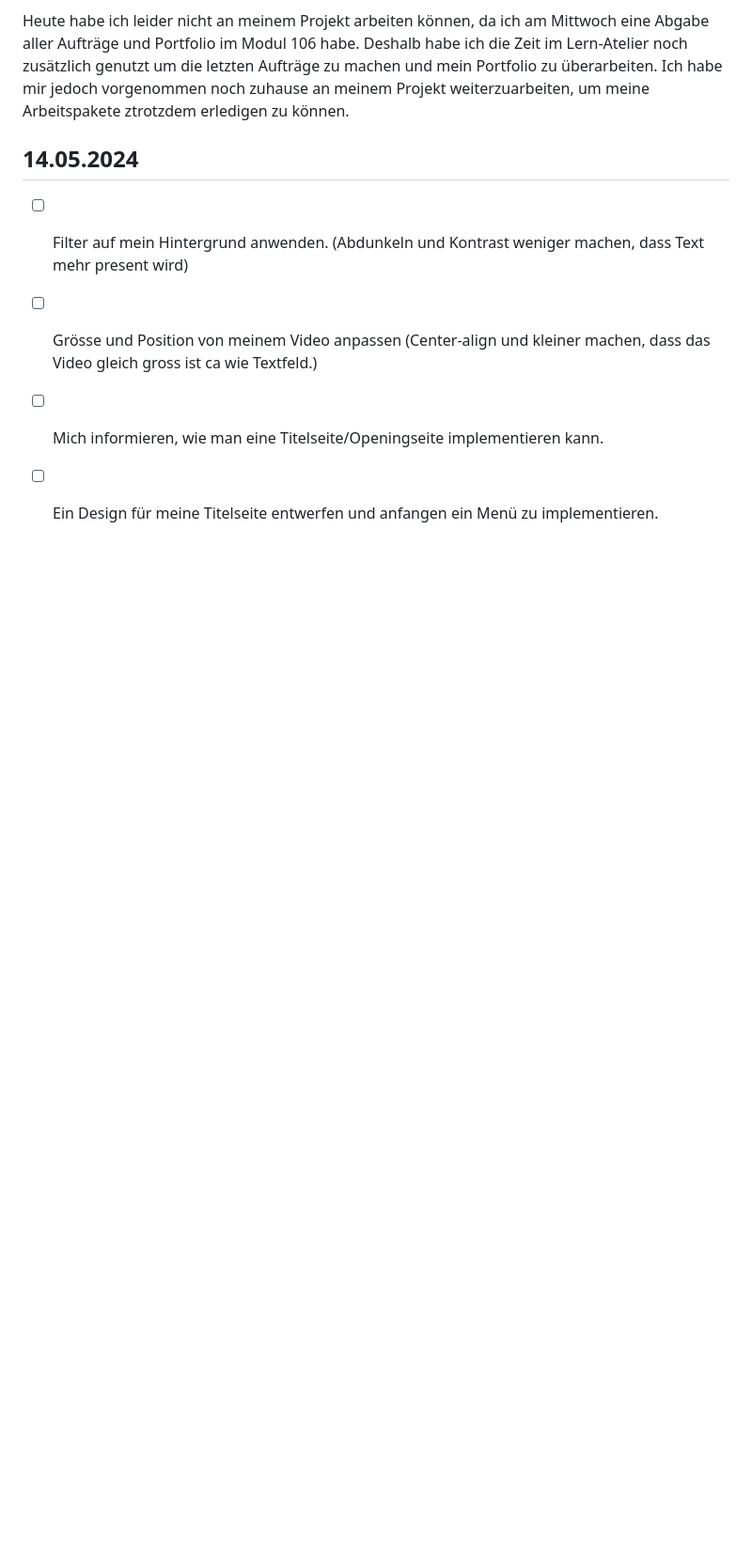
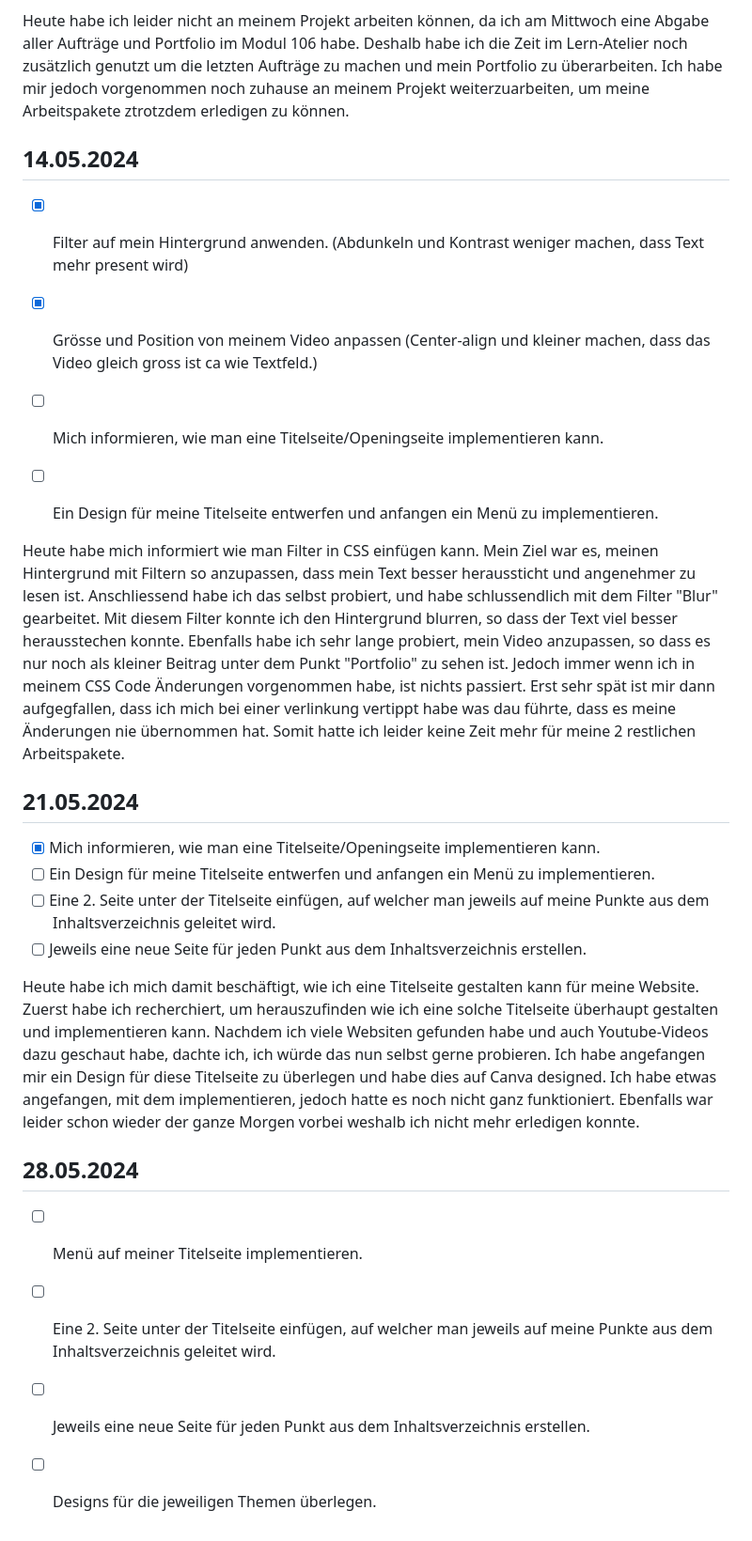
Before and after one commit to Squeezywyd/Lern-Periode-5, a Markdown page: readme.md, the part around the change. Shown: that part at 94% size. GitHub-like rendering; blank space fills up the shorter version.

```diff
--- a/readme.md
+++ b/readme.md
@@ -33,7 +33,30 @@ Heute habe ich leider nicht an meinem Projekt arbeiten können, da ich am Mittwo
 
 ## 14.05.2024
 
-- [ ] Filter auf mein Hintergrund anwenden. (Abdunkeln und Kontrast weniger machen, dass Text mehr present wird)
-- [ ] Grösse und Position von meinem Video anpassen (Center-align und kleiner machen, dass das Video gleich gross ist ca wie Textfeld.)
+- [x] Filter auf mein Hintergrund anwenden. (Abdunkeln und Kontrast weniger machen, dass Text mehr present wird)
+- [x] Grösse und Position von meinem Video anpassen (Center-align und kleiner machen, dass das Video gleich gross ist ca wie Textfeld.)
 - [ ] Mich informieren, wie man eine Titelseite/Openingseite implementieren kann.
 - [ ] Ein Design für meine Titelseite entwerfen und anfangen ein Menü zu implementieren.
+
+
+Heute habe mich informiert wie man Filter in CSS einfügen kann. Mein Ziel war es, meinen Hintergrund mit Filtern so anzupassen, dass mein Text besser heraussticht und angenehmer zu lesen ist.
+Anschliessend habe ich das selbst probiert, und habe schlussendlich mit dem Filter "Blur" gearbeitet. Mit diesem Filter konnte ich den Hintergrund blurren, so dass der Text viel besser herausstechen konnte.
+Ebenfalls habe ich sehr lange probiert, mein Video anzupassen, so dass es nur noch als kleiner Beitrag unter dem Punkt "Portfolio" zu sehen ist. Jedoch immer wenn ich in meinem CSS Code Änderungen vorgenommen habe, ist nichts passiert. Erst sehr spät ist mir dann aufgegfallen, dass ich mich bei einer verlinkung vertippt habe was dau führte, dass es meine Änderungen nie übernommen hat.
+Somit hatte ich leider keine Zeit mehr für meine 2 restlichen Arbeitspakete.
+
+## 21.05.2024
+
+- [x] Mich informieren, wie man eine Titelseite/Openingseite implementieren kann.
+- [ ] Ein Design für meine Titelseite entwerfen und anfangen ein Menü zu implementieren.
+- [ ] Eine 2. Seite unter der Titelseite einfügen, auf welcher man jeweils auf meine Punkte aus dem Inhaltsverzeichnis geleitet wird.
+- [ ] Jeweils eine neue Seite für jeden Punkt aus dem Inhaltsverzeichnis erstellen.
+
+Heute habe ich mich damit beschäftigt, wie ich eine Titelseite gestalten kann für meine Website.
+Zuerst habe ich recherchiert, um herauszufinden wie ich eine solche Titelseite überhaupt gestalten und implementieren kann. Nachdem ich viele Websiten gefunden habe und auch Youtube-Videos dazu geschaut habe, dachte ich, ich würde das nun selbst gerne probieren. Ich habe angefangen mir ein Design für diese Titelseite zu überlegen und habe dies auf Canva designed. Ich habe etwas angefangen, mit dem implementieren, jedoch hatte es noch nicht ganz funktioniert. Ebenfalls war leider schon wieder der ganze Morgen vorbei weshalb ich nicht mehr erledigen konnte.
+
+## 28.05.2024
+
+- [ ] Menü auf meiner Titelseite implementieren.
+- [ ] Eine 2. Seite unter der Titelseite einfügen, auf welcher man jeweils auf meine Punkte aus dem Inhaltsverzeichnis geleitet wird.
+- [ ] Jeweils eine neue Seite für jeden Punkt aus dem Inhaltsverzeichnis erstellen.
+- [ ] Designs für die jeweiligen Themen überlegen.
```
